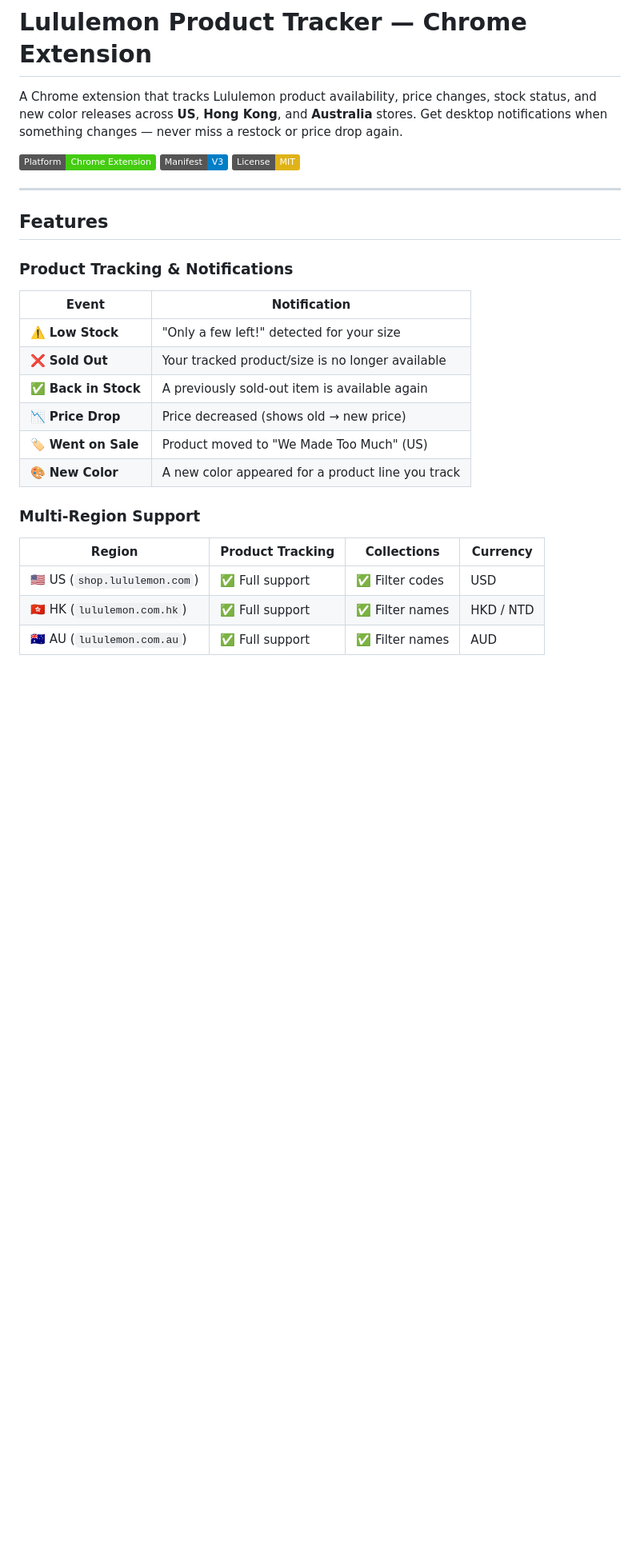
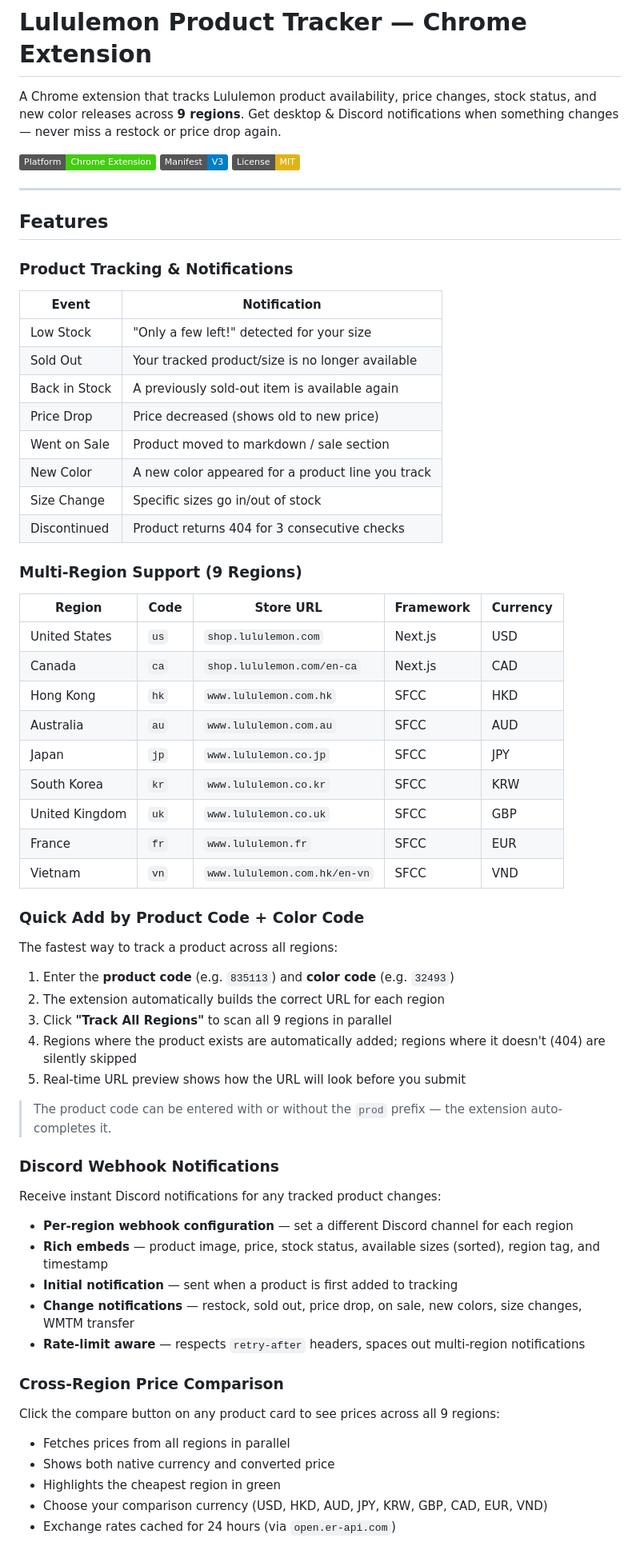
Before and after one commit to Ty-206/lululemon_monitor, a Markdown page: README.md, the part around one of its changes. Shown at 80% size. Drawn GitHub-style; badges without logos; blank space fills up the shorter version.

```diff
--- a/README.md
+++ b/README.md
@@ -1,6 +1,6 @@
 # Lululemon Product Tracker — Chrome Extension
 
-A Chrome extension that tracks Lululemon product availability, price changes, stock status, and new color releases across **US**, **Hong Kong**, and **Australia** stores. Get desktop notifications when something changes — never miss a restock or price drop again.
+A Chrome extension that tracks Lululemon product availability, price changes, stock status, and new color releases across **9 regions**. Get desktop & Discord notifications when something changes — never miss a restock or price drop again.
 
 ![Chrome Extension](https://img.shields.io/badge/Platform-Chrome%20Extension-brightgreen) ![Manifest V3](https://img.shields.io/badge/Manifest-V3-blue) ![License](https://img.shields.io/badge/License-MIT-yellow)
 
@@ -12,17 +12,58 @@ A Chrome extension that tracks Lululemon product availability, price changes, st
 
 | Event | Notification |
 |---|---|
-| ⚠️ **Low Stock** | "Only a few left!" detected for your size |
-| ❌ **Sold Out** | Your tracked product/size is no longer available |
-| ✅ **Back in Stock** | A previously sold-out item is available again |
-| 📉 **Price Drop** | Price decreased (shows old → new price) |
-| 🏷️ **Went on Sale** | Product moved to "We Made Too Much" (US) |
-| 🎨 **New Color** | A new color appeared for a product line you track |
+| Low Stock | "Only a few left!" detected for your size |
+| Sold Out | Your tracked product/size is no longer available |
+| Back in Stock | A previously sold-out item is available again |
+| Price Drop | Price decreased (shows old to new price) |
+| Went on Sale | Product moved to markdown / sale section |
+| New Color | A new color appeared for a product line you track |
+| Size Change | Specific sizes go in/out of stock |
+| Discontinued | Product returns 404 for 3 consecutive checks |
 
-### Multi-Region Support
+### Multi-Region Support (9 Regions)
 
-| Region | Product Tracking | Collections | Currency |
-|---|---|---|---|
-| 🇺🇸 US (`shop.lululemon.com`) | ✅ Full support | ✅ Filter codes | USD |
-| 🇭🇰 HK (`lululemon.com.hk`) | ✅ Full support | ✅ Filter names | HKD / NTD |
-| 🇦🇺 AU (`lululemon.com.au`) | ✅ Full support | ✅ Filter names | AUD |
+| Region | Code | Store URL | Framework | Currency |
+|---|---|---|---|---|
+| United States | `us` | `shop.lululemon.com` | Next.js | USD |
+| Canada | `ca` | `shop.lululemon.com/en-ca` | Next.js | CAD |
+| Hong Kong | `hk` | `www.lululemon.com.hk` | SFCC | HKD |
+| Australia | `au` | `www.lululemon.com.au` | SFCC | AUD |
+| Japan | `jp` | `www.lululemon.co.jp` | SFCC | JPY |
+| South Korea | `kr` | `www.lululemon.co.kr` | SFCC | KRW |
+| United Kingdom | `uk` | `www.lululemon.co.uk` | SFCC | GBP |
+| France | `fr` | `www.lululemon.fr` | SFCC | EUR |
+| Vietnam | `vn` | `www.lululemon.com.hk/en-vn` | SFCC | VND |
+
+### Quick Add by Product Code + Color Code
+
+The fastest way to track a product across all regions:
+
+1. Enter the **product code** (e.g. `835113`) and **color code** (e.g. `32493`)
+2. The extension automatically builds the correct URL for each region
+3. Click **"Track All Regions"** to scan all 9 regions in parallel
+4. Regions where the product exists are automatically added; regions where it doesn't (404) are silently skipped
+5. Real-time URL preview shows how the URL will look before you submit
+
+> The product code can be entered with or without the `prod` prefix — the extension auto-completes it.
+
+### Discord Webhook Notifications
+
+Receive instant Discord notifications for any tracked product changes:
+
+- **Per-region webhook configuration** — set a different Discord channel for each region
+- **Rich embeds** — product image, price, stock status, available sizes (sorted), region tag, and timestamp
+- **Initial notification** — sent when a product is first added to tracking
+- **Change notifications** — restock, sold out, price drop, on sale, new colors, size changes, WMTM transfer
+- **Rate-limit aware** — respects `retry-after` headers, spaces out multi-region notifications
+
+### Cross-Region Price Comparison
+
+Click the compare button on any product card to see prices across all 9 regions:
+
+- Fetches prices from all regions in parallel
+- Shows both native currency and converted price
+- Highlights the cheapest region in green
+- Choose your comparison currency (USD, HKD, AUD, JPY, KRW, GBP, CAD, EUR, VND)
+- Exchange rates cached for 24 hours (via `open.er-api.com`)
+
```
Also changed, not shown: other parts of README.md (+79 -50 lines).
